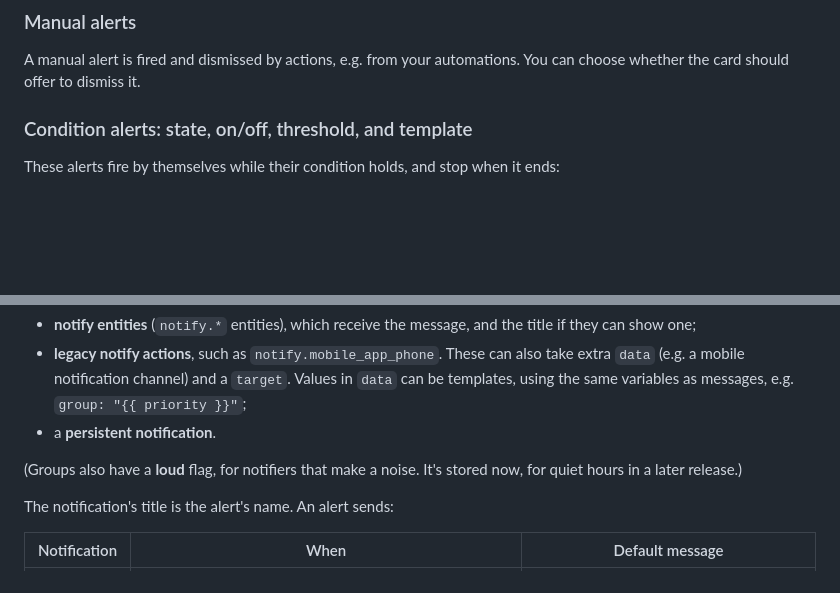
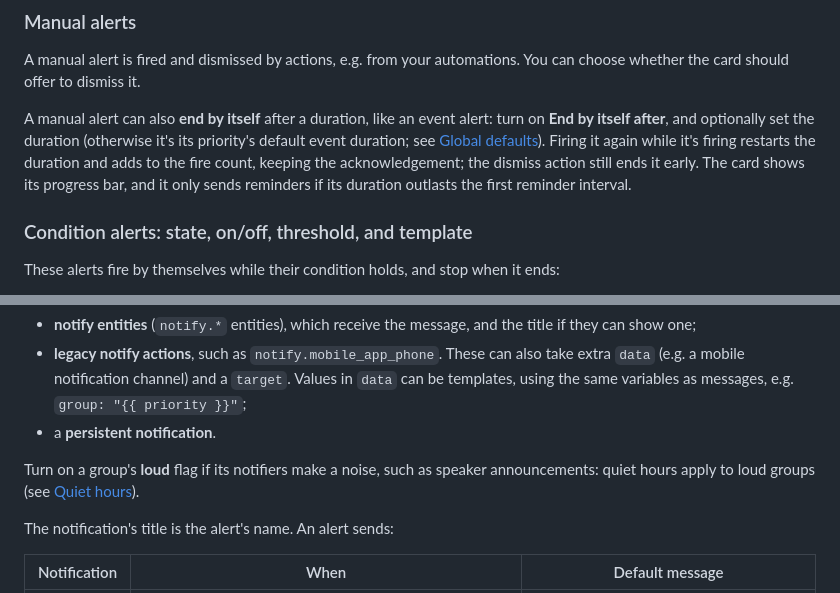
Before and after one commit to arkane-systems/ha-alert-redux, a Markdown page: README.md, 2 parts joined by grey strips. GitHub-like rendering; blank space fills up the shorter version.

```diff
--- a/README.md
+++ b/README.md
@@ -69,6 +69,14 @@ they update as the entities they read change.
 A manual alert is fired and dismissed by actions, e.g. from your automations. You can
 choose whether the card should offer to dismiss it.
 
+A manual alert can also **end by itself** after a duration, like an event alert:
+turn on **End by itself after**, and optionally set the duration (otherwise it's
+its priority's default event duration; see [Global defaults](#global-defaults)).
+Firing it again while it's firing restarts the duration and adds to the fire
+count, keeping the acknowledgement; the dismiss action still ends it early. The
+card shows its progress bar, and it only sends reminders if its duration outlasts
+the first reminder interval.
+
 ### Condition alerts: state, on/off, threshold, and template
 
 These alerts fire by themselves while their condition holds, and stop when it ends:
@@ -343,8 +377,8 @@ group**. A group can hold any mix of:
   `group: "{{ priority }}"`;
 - a **persistent notification**.
 
-(Groups also have a **loud** flag, for notifiers that make a noise. It's stored now,
-for quiet hours in a later release.)
+Turn on a group's **loud** flag if its notifiers make a noise, such as speaker
+announcements: quiet hours apply to loud groups (see [Quiet hours](#quiet-hours)).
 
 The notification's title is the alert's name. An alert sends:
 
```
Also changed, not shown: other parts of README.md (+67 -1 lines).
